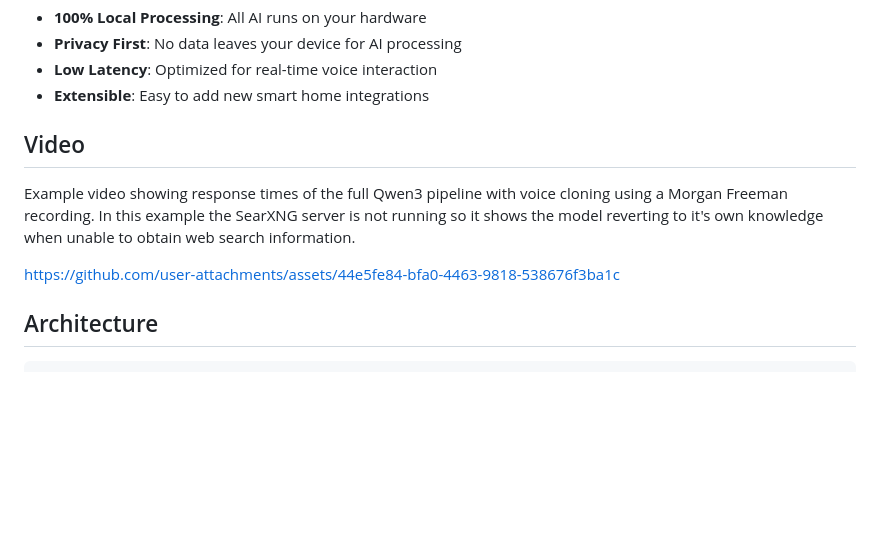
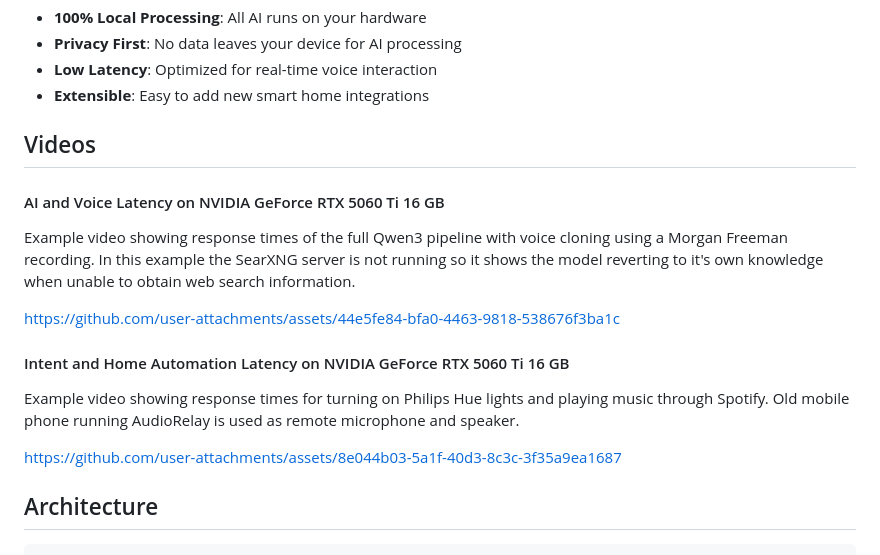
Before and after one commit to liampetti/fulloch, a Markdown page: readme.md, the part around the change. Rendered like a GitHub page; blank space fills up the shorter version.

Commit message:
Update README with video examples
Added video examples demonstrating AI response times and home automation latency.

```diff
--- a/readme.md
+++ b/readme.md
@@ -15,12 +15,22 @@ A privacy-focused voice assistant that runs speech recognition, text-to-speech,
 - **Low Latency**: Optimized for real-time voice interaction
 - **Extensible**: Easy to add new smart home integrations
 
-## Video
+## Videos
+
+#### AI and Voice Latency on NVIDIA GeForce RTX 5060 Ti 16 GB
 
 Example video showing response times of the full Qwen3 pipeline with voice cloning using a Morgan Freeman recording. In this example the SearXNG server is not running so it shows the model reverting to it's own knowledge when unable to obtain web search information.
 
 
 https://github.com/user-attachments/assets/44e5fe84-bfa0-4463-9818-538676f3ba1c
+
+
+#### Intent and Home Automation Latency on NVIDIA GeForce RTX 5060 Ti 16 GB
+
+Example video showing response times for turning on Philips Hue lights and playing music through Spotify. Old mobile phone running AudioRelay is used as remote microphone and speaker.
+
+
+https://github.com/user-attachments/assets/8e044b03-5a1f-40d3-8c3c-3f35a9ea1687
 
 
 
```
